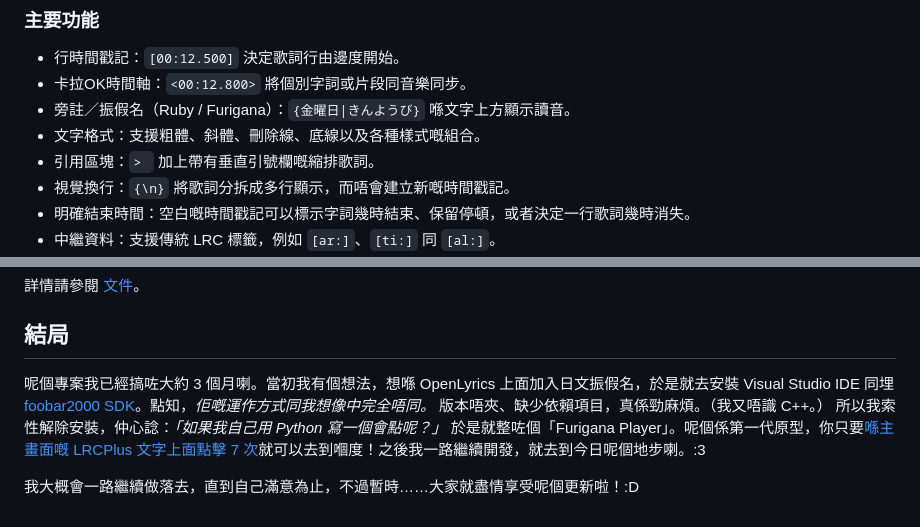
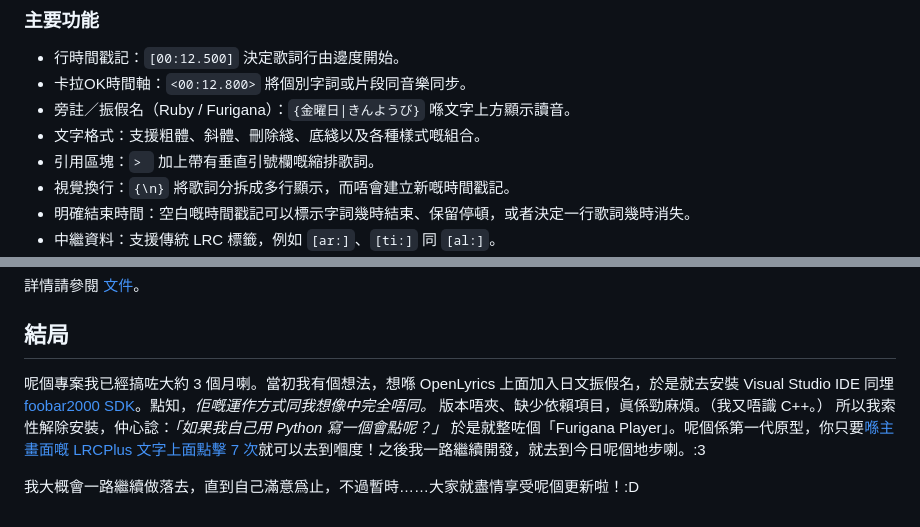
Before and after one commit to pxib/lrcplus, a Markdown page: readmemultilingual/讀我.md, 2 parts joined by grey strips. Rendered like a GitHub page.

Commit message:
傳承漢字

```diff
--- a/readmemultilingual/讀我.md
+++ b/readmemultilingual/讀我.md
@@ -49,7 +49,7 @@ LRCX (`.lrcx`) 係 LRC 嘅升級版，支援卡拉OK風格嘅字詞時間軸、
 - 行時間戳記：`[00:12.500]` 決定歌詞行由邊度開始。
 - 卡拉OK時間軸：`<00:12.800>` 將個別字詞或片段同音樂同步。
 - 旁註／振假名（Ruby / Furigana）：`{金曜日|きんようび}` 喺文字上方顯示讀音。
-- 文字格式：支援粗體、斜體、刪除線、底線以及各種樣式嘅組合。
+- 文字格式：支援粗體、斜體、刪除綫、底綫以及各種樣式嘅組合。
 - 引用區塊：`> ` 加上帶有垂直引號欄嘅縮排歌詞。
 - 視覺換行：`{\n}` 將歌詞分拆成多行顯示，而唔會建立新嘅時間戳記。
 - 明確結束時間：空白嘅時間戳記可以標示字詞幾時結束、保留停頓，或者決定一行歌詞幾時消失。
@@ -68,7 +68,7 @@ LRCX (`.lrcx`) 係 LRC 嘅升級版，支援卡拉OK風格嘅字詞時間軸、
 詳情請參閱 [文件](https://github.com/pxib/lrcplus/blob/release/LRCX_SPEC.md)。
 
 ## 結局
-呢個專案我已經搞咗大約 3 個月喇。當初我有個想法，想喺 OpenLyrics 上面加入日文振假名，於是就去安裝 Visual Studio IDE 同埋 [foobar2000 SDK](https://www.foobar2000.org/SDK)。點知，*佢嘅運作方式同我想像中完全唔同。* 版本唔夾、缺少依賴項目，真係勁麻煩。（我又唔識 C++。）
+呢個專案我已經搞咗大約 3 個月喇。當初我有個想法，想喺 OpenLyrics 上面加入日文振假名，於是就去安裝 Visual Studio IDE 同埋 [foobar2000 SDK](https://www.foobar2000.org/SDK)。點知，*佢嘅運作方式同我想像中完全唔同。* 版本唔夾、缺少依賴項目，眞係勁麻煩。（我又唔識 C++。）
 所以我索性解除安裝，仲心諗：*「如果我自己用 Python 寫一個會點呢？」* 於是就整咗個「Furigana Player」。呢個係第一代原型，你只要[喺主畫面嘅 LRCPlus 文字上面點擊 7 次](https://github.com/pxib/lrcplus/blob/release/assets/apps/furiganaplayer.py)就可以去到嗰度！之後我一路繼續開發，就去到今日呢個地步喇。:3
 
-我大概會一路繼續做落去，直到自己滿意為止，不過暫時……大家就盡情享受呢個更新啦！:D
+我大概會一路繼續做落去，直到自己滿意爲止，不過暫時……大家就盡情享受呢個更新啦！:D
```
